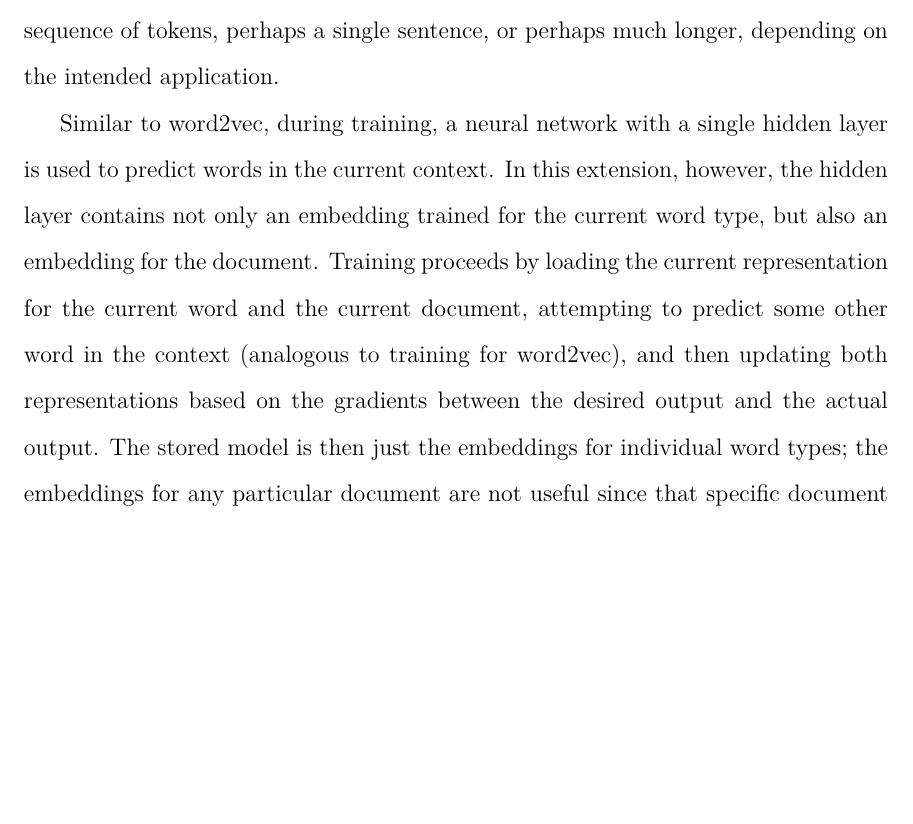
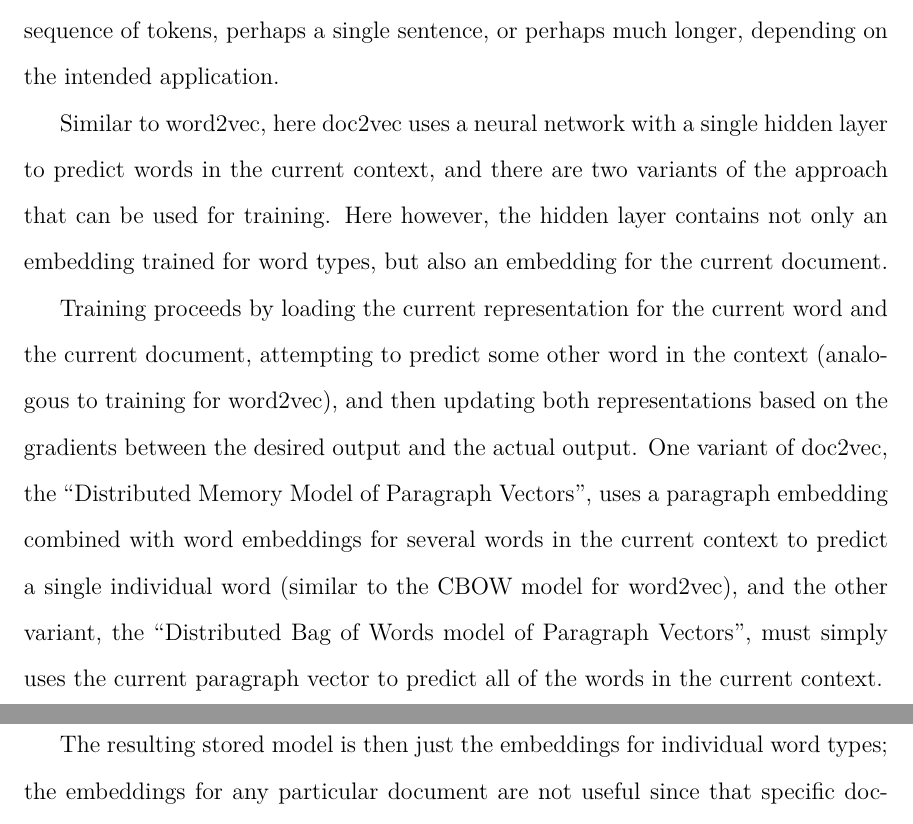
Before and after one commit to alexrudnick/dissertation, a LaTeX thesis (dissertation/dissertation.tex, which reads dissertation/monolingual.tex): part of page 88 of 119 before the commit and two parts of pages 88 and 89 of 120 after it, the two joined at a grey line, cut so that both start at the same text, the shorter picture padded with empty space. Compiled offline with XeLaTeX.

Commit message:
some edits on monolingual.tex about doc2vec

```diff
--- a/dissertation/monolingual.tex
+++ b/dissertation/monolingual.tex
@@ -300,21 +300,29 @@ and learns representations for word types jointly with representations for each
 a single sentence, or perhaps much longer, depending on the intended
 application.
 
-Similar to word2vec, during training, a neural network with a single hidden
-layer is used to predict words in the current context. In this extension,
-however, the hidden layer contains not only an embedding trained for the
-current word type, but also an embedding for the document. Training proceeds by
-loading the current representation for
-%% XXX: what's the current word, in this context? Are we doing skip-grams in
-%% the doc2vec case?
-the current word and the current document, attempting to predict some
-other word in the context (analogous to training for word2vec), and then
-updating both representations based on the gradients between the desired output
-and the actual output. The stored model is then just the embeddings for
-individual word types; the embeddings for any particular document are not
-useful since that specific document is unlikely to appear again. Contrastingly,
-the embeddings for individual word types provide a useful generalization, since
-they constrain embeddings for new documents.
+Similar to word2vec, here doc2vec uses a neural network with a single hidden
+layer to predict words in the current context, and there are two variants of
+the approach that can be used for training. Here however, the hidden layer
+contains not only an embedding trained for word types, but also an embedding
+for the current document.
+
+Training proceeds by loading the current representation for the current word
+and the current document, attempting to predict some other word in the context
+(analogous to training for word2vec), and then updating both representations
+based on the gradients between the desired output and the actual output. One
+variant of doc2vec, the ``Distributed Memory Model of Paragraph Vectors", uses
+a paragraph embedding combined with word embeddings for several words in the
+current context to predict a single individual word (similar to the CBOW model
+for word2vec), %% XXX ... is that right?
+and the other variant, the ``Distributed Bag of Words model of
+Paragraph Vectors", must simply uses the current paragraph vector to predict
+all of the words in the current context.
+
+The resulting stored model is then just the embeddings for individual word
+types; the embeddings for any particular document are not useful since that
+specific document is unlikely to appear again. Contrastingly, the embeddings
+for individual word types provide a useful generalization, since they constrain
+embeddings for new documents.
 
 At inference time, doc2vec produces new vectors describing previously unseen
 documents, based on these fixed word embedding vectors. In our work, as in many
```
